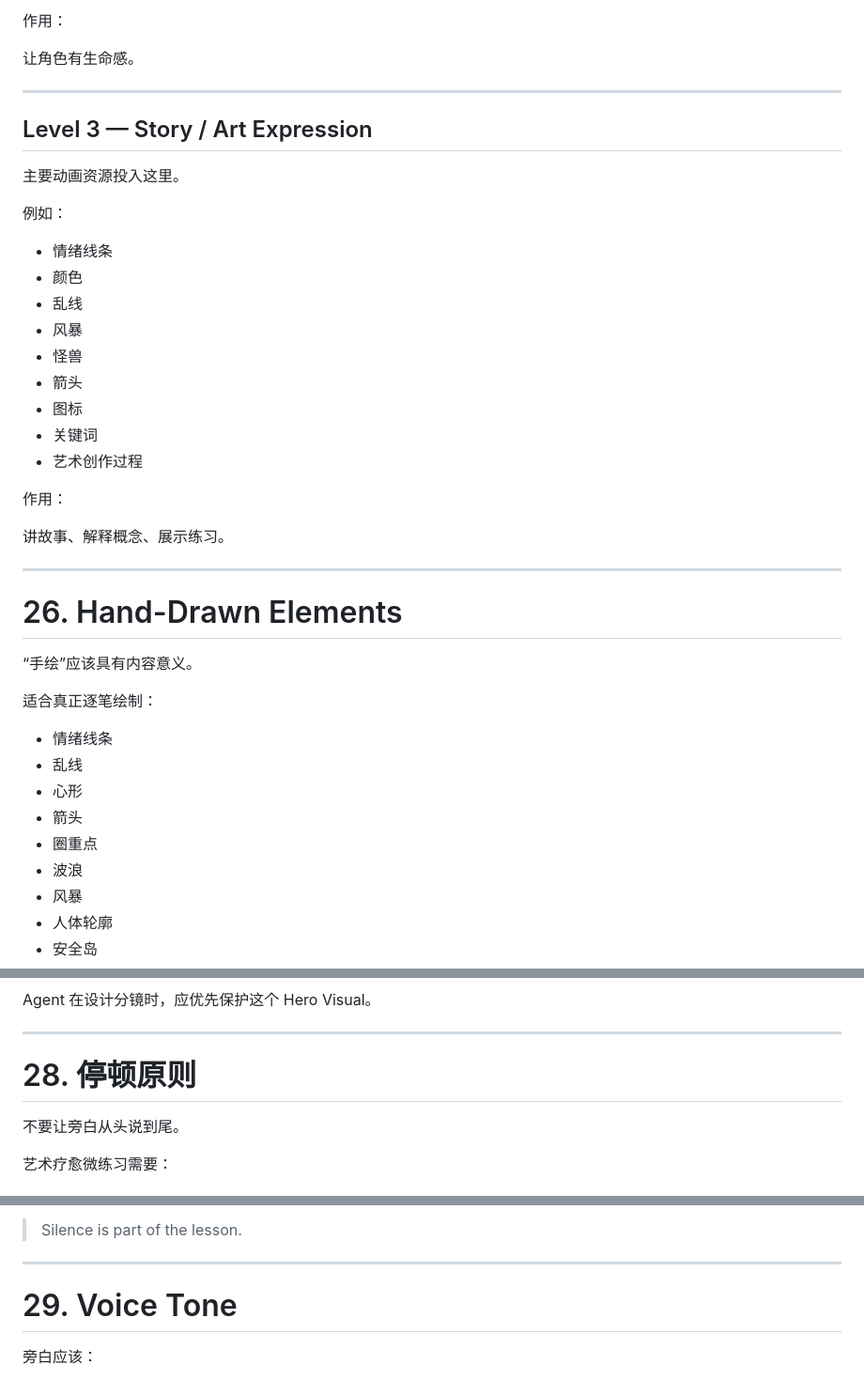
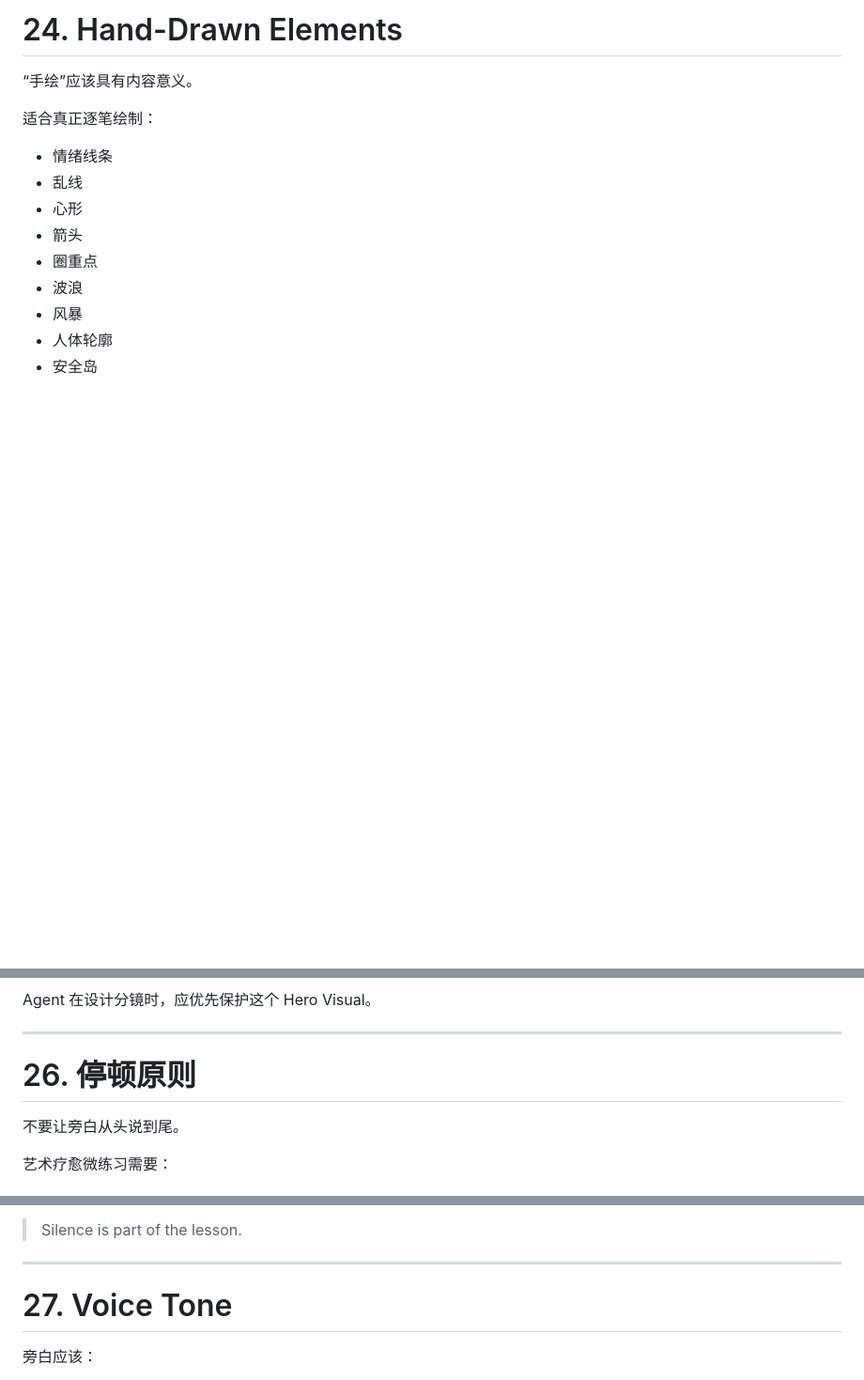
Before and after one commit to DaveySong-AI/Art-Therapy-Introduction, a Markdown page: COURSE_GUIDE.md, 3 parts joined by grey strips. Shown at 94% size. GitHub-like rendering; blank space fills up the shorter version.

```diff
--- a/COURSE_GUIDE.md
+++ b/COURSE_GUIDE.md
@@ -1188,32 +1142,4 @@ Episode 00 的制作过程中已经验证：
-作用：
-
-让角色有生命感。
-
----
-
-## Level 3 — Story / Art Expression
-
-主要动画资源投入这里。
-
-例如：
-
-- 情绪线条
-- 颜色
-- 乱线
-- 风暴
-- 怪兽
-- 箭头
-- 图标
-- 关键词
-- 艺术创作过程
-
-作用：
-
-讲故事、解释概念、展示练习。
-
----
-
-# 26. Hand-Drawn Elements
+# 24. Hand-Drawn Elements
 
 “手绘”应该具有内容意义。
 
@@ -1299,7 +1225,7 @@ Agent 在设计分镜时，应优先保护这个 Hero Visual。
 
 ---
 
-# 28. 停顿原则
+# 26. 停顿原则
 
 不要让旁白从头说到尾。
 
@@ -1333,7 +1259,7 @@ BGM 可以继续。
 
 ---
 
-# 29. Voice Tone
+# 27. Voice Tone
 
 旁白应该：
 
```
Also changed, not shown: other parts of COURSE_GUIDE.md (+6 -52 lines).
